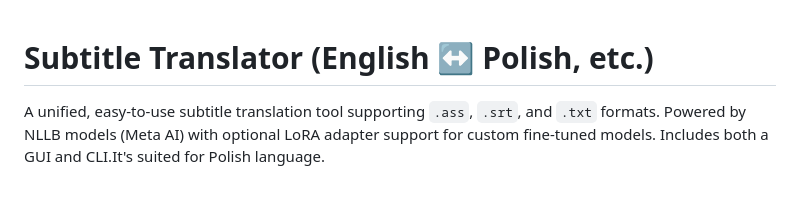
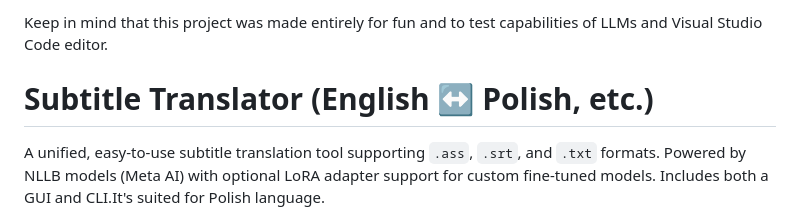
Before and after one commit to eDKFzNK37V/Subtitle-Translator-en-pl, a Markdown page: README.md, the part around the change. Drawn GitHub-style; blank space fills up the shorter version.

Commit message:
Update README to include project purpose
Added a note about the project's purpose and capabilities.

```diff
--- a/README.md
+++ b/README.md
@@ -1,3 +1,5 @@
+Keep in mind that this project was made entirely for fun and to test capabilities of LLMs and Visual Studio Code editor.
+
 # Subtitle Translator (English ↔ Polish, etc.)
 
 A unified, easy-to-use subtitle translation tool supporting `.ass`, `.srt`, and `.txt` formats. Powered by NLLB models (Meta AI) with optional LoRA adapter support for custom fine-tuned models. Includes both a GUI and CLI.It's suited for Polish language.
```
